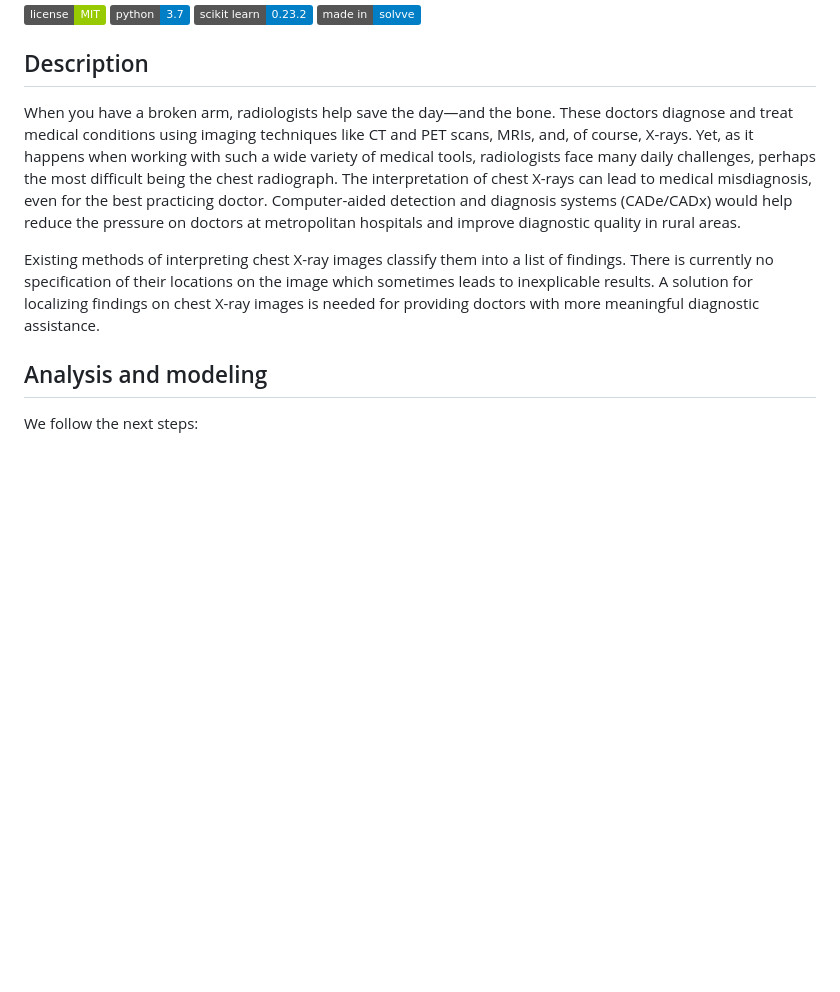
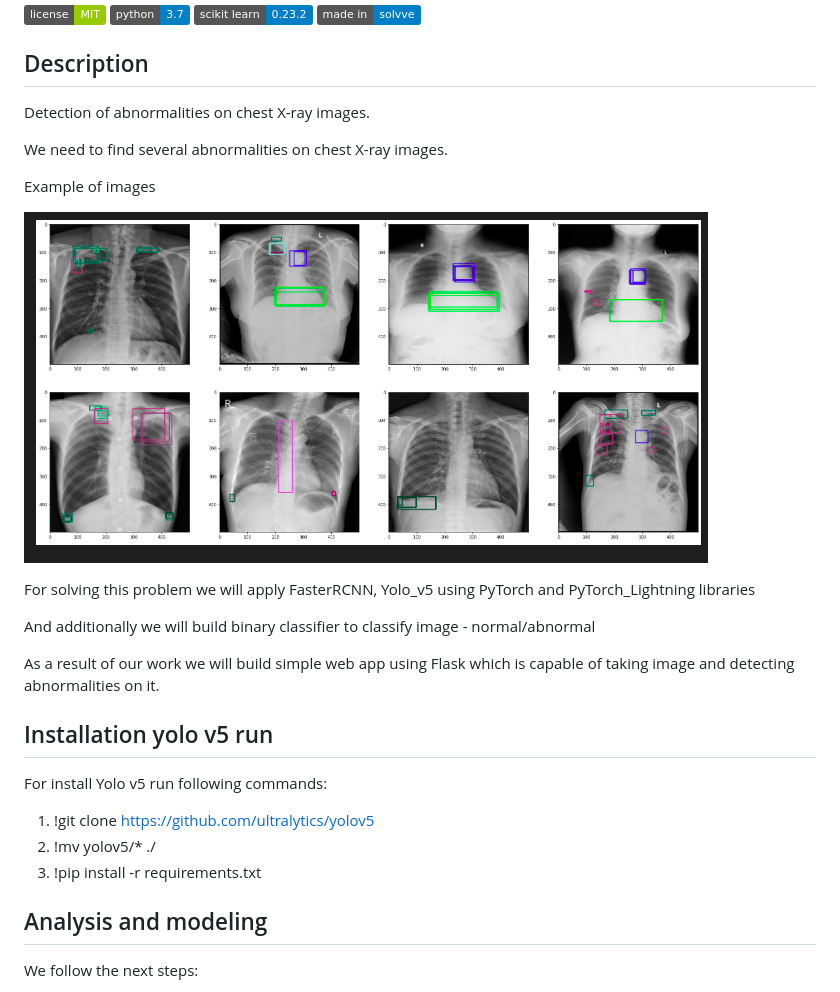
Before and after one commit to Solvve/ml_chest_xray_issue_classifaction, a Markdown page: README.md, the part around the change. Drawn GitHub-style; pictures changed too: images/VinBigDataChestXray.png (added); badges without logos; blank space fills up the shorter version.

Commit message:
Fix readme, add requirements

```diff
--- a/README.md
+++ b/README.md
@@ -6,10 +6,29 @@
 [![Solvve](https://img.shields.io/badge/made%20in-solvve-blue)](https://solvve.com/)
 
 ## Description
-When you have a broken arm, radiologists help save the day—and the bone. These doctors diagnose and treat medical conditions using imaging techniques like CT and PET scans, MRIs, and, of course, X-rays. Yet, as it happens when working with such a wide variety of medical tools, radiologists face many daily challenges, perhaps the most difficult being the chest radiograph. The interpretation of chest X-rays can lead to medical misdiagnosis, even for the best practicing doctor. Computer-aided detection and diagnosis systems (CADe/CADx) would help reduce the pressure on doctors at metropolitan hospitals and improve diagnostic quality in rural areas.
+Detection of abnormalities on chest X-ray images.
 
-Existing methods of interpreting chest X-ray images classify them into a list of findings. There is currently no specification of their locations on the image which sometimes leads to inexplicable results. A solution for localizing findings on chest X-ray images is needed for providing doctors with more meaningful diagnostic assistance.
+We need to find several abnormalities on chest X-ray images.
 
+Example of images
+
+<img src="images/VinBigDataChestXray.png"
+     alt="example"
+     style="float: left; margin-right: 10px;" />
+
+For solving this problem we will apply FasterRCNN, Yolo_v5 using PyTorch and PyTorch_Lightning libraries
+
+And additionally we will build binary classifier to classify image - normal/abnormal
+
+As a result of our work we will build simple web app using Flask which is capable of taking image and detecting abnormalities on it.
+
+## Installation yolo v5 run
+
+For install Yolo v5 run following commands:
+
+1. !git clone https://github.com/ultralytics/yolov5
+2. !mv yolov5/* ./
+3. !pip install -r requirements.txt
 
 ## Analysis and modeling
 We follow the next steps:
```
Also changed, not shown: 1 other file.
